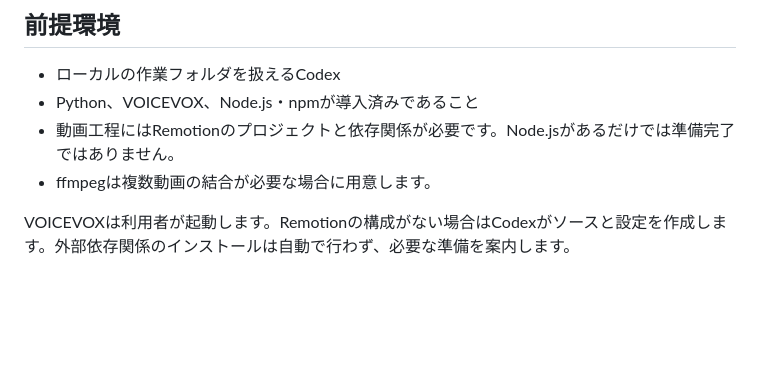
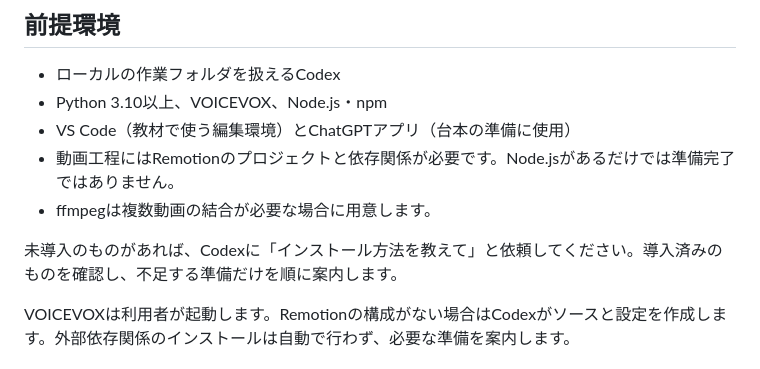
Before and after one commit to precariatmods/agent-guidelines, a Markdown page: video/literary-kamishibai/README.md, the part around the change. Rendered like a GitHub page; blank space fills up the shorter version.

```diff
--- a/video/literary-kamishibai/README.md
+++ b/video/literary-kamishibai/README.md
@@ -13,9 +13,12 @@
 ## 前提環境
 
 - ローカルの作業フォルダを扱えるCodex
-- Python、VOICEVOX、Node.js・npmが導入済みであること
+- Python 3.10以上、VOICEVOX、Node.js・npm
+- VS Code（教材で使う編集環境）とChatGPTアプリ（台本の準備に使用）
 - 動画工程にはRemotionのプロジェクトと依存関係が必要です。Node.jsがあるだけでは準備完了ではありません。
 - ffmpegは複数動画の結合が必要な場合に用意します。
+
+未導入のものがあれば、Codexに「インストール方法を教えて」と依頼してください。導入済みのものを確認し、不足する準備だけを順に案内します。
 
 VOICEVOXは利用者が起動します。Remotionの構成がない場合はCodexがソースと設定を作成します。外部依存関係のインストールは自動で行わず、必要な準備を案内します。
 
```
Also changed, not shown: README.md (+10 -2 lines).
